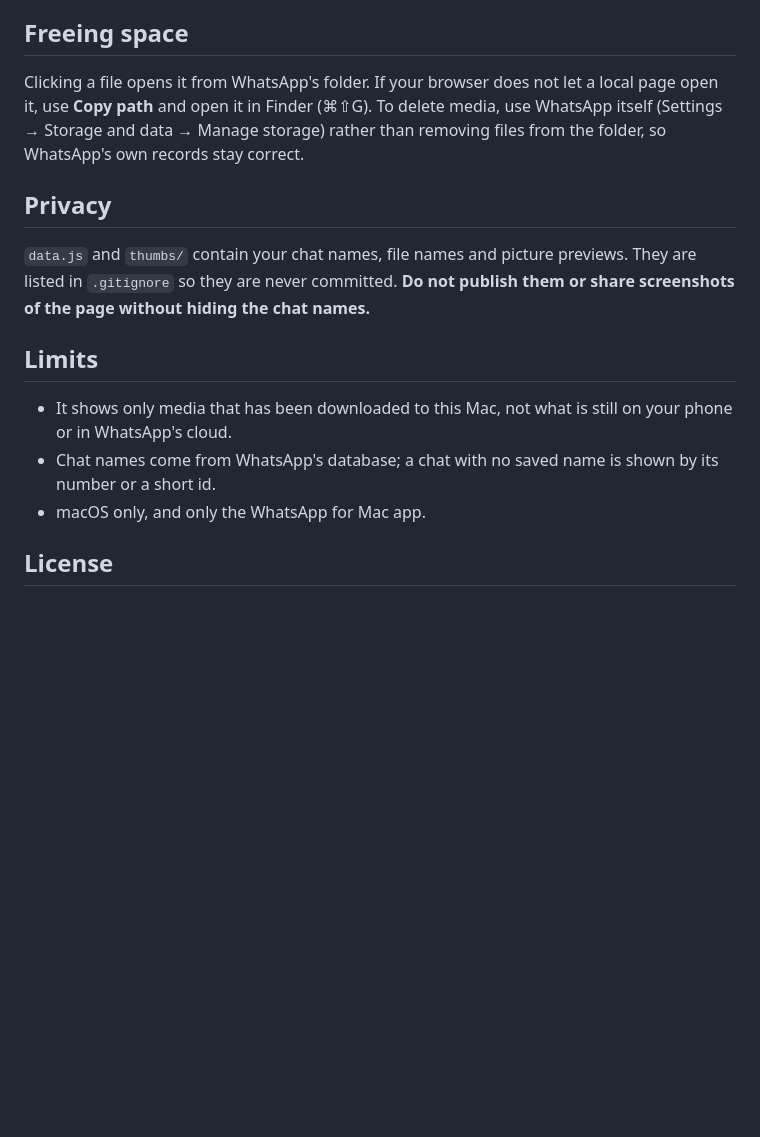
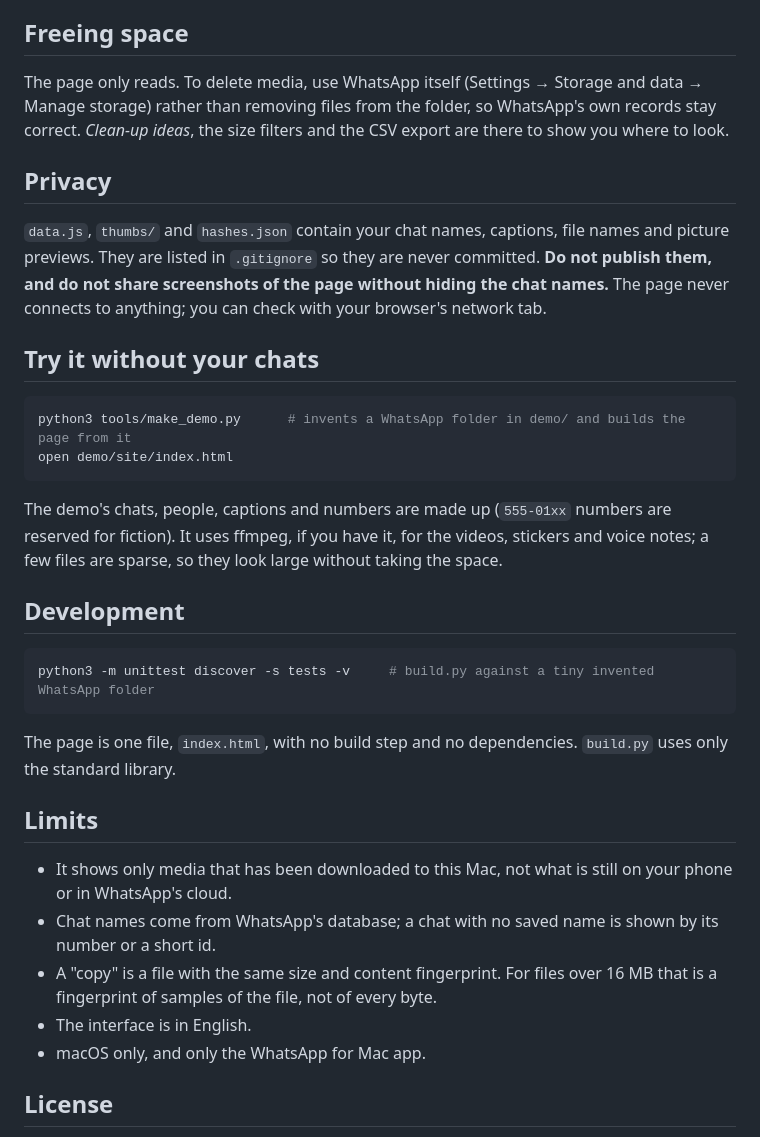
Before and after one commit to AvrazAkraye/whatsapp-media-browser, a Markdown page: README.md, the part around one of its changes. Rendered like a GitHub page; blank space fills up the shorter version.

````diff
--- a/README.md
+++ b/README.md
@@ -42,19 +102,41 @@ Run `python3 build.py` again whenever you want to refresh the list.
 ## Freeing space
 
-Clicking a file opens it from WhatsApp's folder. If your browser does not let a local page open it, use **Copy
-path** and open it in Finder (⌘⇧G). To delete media, use WhatsApp itself (Settings → Storage and data → Manage
-storage) rather than removing files from the folder, so WhatsApp's own records stay correct.
+The page only reads. To delete media, use WhatsApp itself (Settings → Storage and data → Manage storage) rather than
+removing files from the folder, so WhatsApp's own records stay correct. *Clean-up ideas*, the size filters and the
+CSV export are there to show you where to look.
 
 ## Privacy
 
-`data.js` and `thumbs/` contain your chat names, file names and picture previews. They are listed in
-`.gitignore` so they are never committed. **Do not publish them or share screenshots of the page without
-hiding the chat names.**
+`data.js`, `thumbs/` and `hashes.json` contain your chat names, captions, file names and picture previews. They are
+listed in `.gitignore` so they are never committed. **Do not publish them, and do not share screenshots of the page
+without hiding the chat names.** The page never connects to anything; you can check with your browser's network tab.
+
+## Try it without your chats
+
+```sh
+python3 tools/make_demo.py      # invents a WhatsApp folder in demo/ and builds the page from it
+open demo/site/index.html
+```
+
+The demo's chats, people, captions and numbers are made up (`555-01xx` numbers are reserved for fiction). It uses
+ffmpeg, if you have it, for the videos, stickers and voice notes; a few files are sparse, so they look large without
+taking the space.
+
+## Development
+
+```sh
+python3 -m unittest discover -s tests -v     # build.py against a tiny invented WhatsApp folder
+```
+
+The page is one file, `index.html`, with no build step and no dependencies. `build.py` uses only the standard library.
 
 ## Limits
 
 - It shows only media that has been downloaded to this Mac, not what is still on your phone or in WhatsApp's cloud.
 - Chat names come from WhatsApp's database; a chat with no saved name is shown by its number or a short id.
+- A "copy" is a file with the same size and content fingerprint. For files over 16 MB that is a fingerprint of
+  samples of the file, not of every byte.
+- The interface is in English.
 - macOS only, and only the WhatsApp for Mac app.
 
 ## License
````
Also changed, not shown: other parts of README.md (+78 -18 lines), docs/copies.png (added), docs/list.png (added), docs/overview-dark.png (added), docs/overview-light.png (added), docs/preview.png (added), 5 other files.
